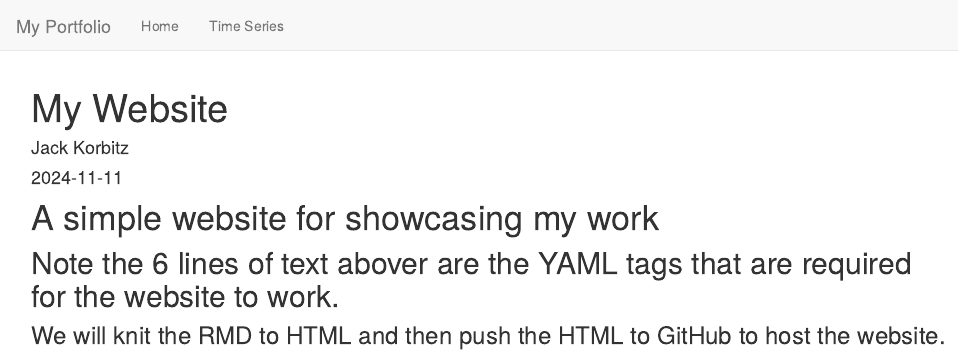
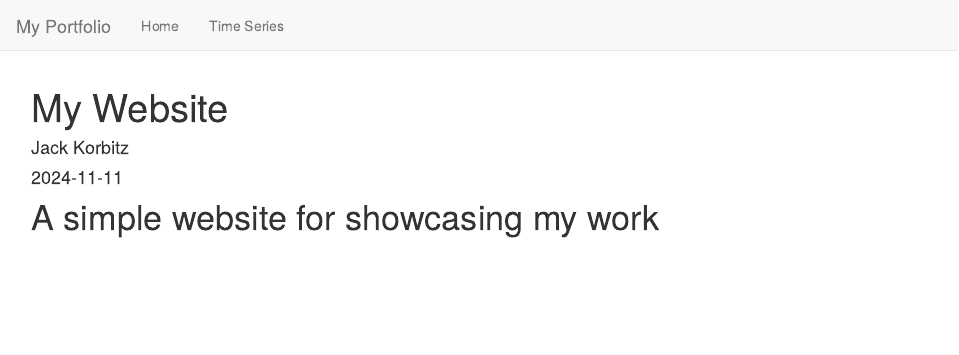
Before and after one commit to Jack-Korbitz/Jack-Korbitz.github.io, an R Markdown document (index.Rmd): the page in a window 1100 px wide, from its top. Rendered offline with R 4.5, knitr and Pandoc, with nearby package versions.

Commit message:
Update index.Rmd

```diff
--- a/index.Rmd
+++ b/index.Rmd
@@ -6,5 +6,3 @@ output: html_document
 ---
 
 # A simple website for showcasing my work
-## Note the 6 lines of text abover are the YAML tags that are required for the website to work.
-### We will knit the RMD to HTML and then push the HTML to GitHub to host the website.
```
